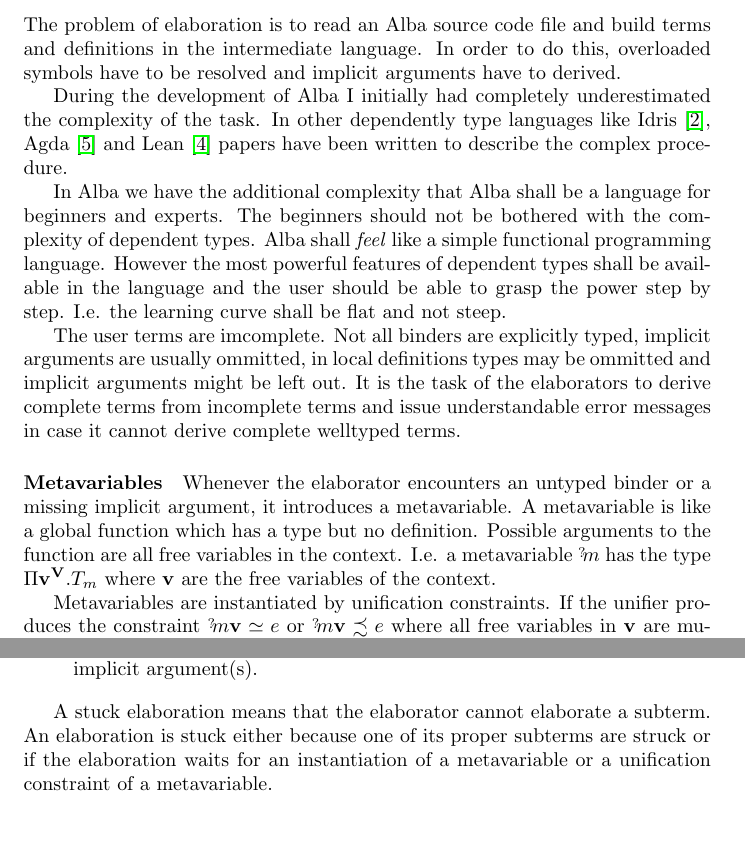
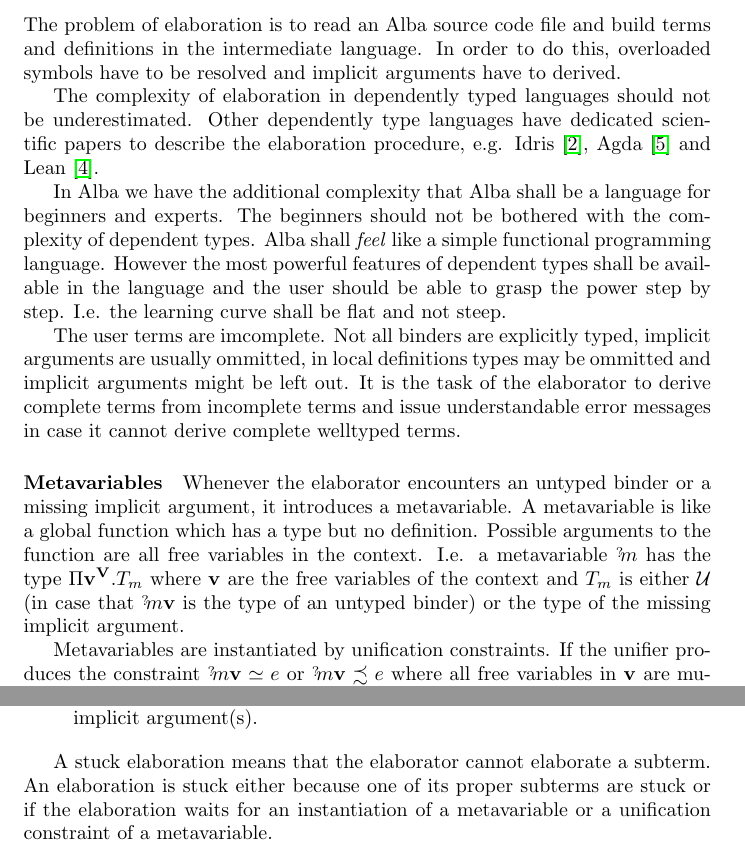
Before and after one commit to hbr/tex_alba_design, a LaTeX thesis (main_alba_design.tex, which reads elaboration.tex): two parts of pages 197 and 199 of 270, joined at a grey line, cut so that both start at the same text, the shorter picture padded with empty space. Compiled offline with pdfLaTeX.

Commit message:
Typos in 'Elaboration' corrected
	modified:   elaboration.tex

```diff
--- a/elaboration.tex
+++ b/elaboration.tex
@@ -4,10 +4,10 @@ The problem of elaboration is to read an Alba source code file and build terms
 and definitions in the intermediate language. In order to do this, overloaded
 symbols have to be resolved and implicit arguments have to derived.
 
-During the development of Alba I initially had completely underestimated the
-complexity of the task. In other dependently type languages like
-Idris~\cite{brady2013}, Agda~\cite{norell2007} and Lean~\cite{demoura2015} papers
-have been written to describe the complex procedure.
+The complexity of elaboration in dependently typed languages should not be
+underestimated. Other dependently type languages have dedicated scientific
+papers to describe the elaboration procedure, e.g.
+Idris~\cite{brady2013}, Agda~\cite{norell2007} and Lean~\cite{demoura2015}.
 
 In Alba we have the additional complexity that Alba shall be a language for
 beginners and experts. The beginners should not be bothered with the complexity
@@ -19,16 +19,19 @@ step. I.e. the learning curve shall be flat and not steep.
 
 The user terms are imcomplete. Not all binders are explicitly typed, implicit
 arguments are usually ommitted, in local definitions types may be ommitted and
-implicit arguments might be left out. It is the task of the elaborators to
+implicit arguments might be left out. It is the task of the elaborator to
 derive complete terms from incomplete terms and issue understandable error
 messages in case it cannot derive complete welltyped terms.
+
 
 \paragraph{Metavariables}
 Whenever the elaborator encounters an untyped binder or a missing implicit
 argument, it introduces a metavariable. A metavariable is like a global function
 which has a type but no definition. Possible arguments to the function are all
 free variables in the context. I.e. a metavariable $\meta{m}$ has the type $\Pi
-\vec{v}^\vec{V}. T_m$ where $\vec{v}$ are the free variables of the context.
+\vec{v}^\vec{V}. T_m$ where $\vec{v}$ are the free variables of the context and
+$T_m$ is either $\Any$ (in case that $\meta{m} \vec{v}$ is the type of an
+untyped binder) or the type of the missing implicit argument.
 
 Metavariables are instantiated by unification constraints. If the unifier
 produces the constraint $\meta{m} \vec{v} \unify e$ or $\meta{m} \vec{v}
@@ -134,7 +137,7 @@ various reasons.
 \end{description}
 
 A stuck elaboration means that the elaborator cannot elaborate a subterm. An
-elaboration is stuck either because one of its proper subterms are struck or if
+elaboration is stuck either because one of its proper subterms are stuck or if
 the elaboration waits for an instantiation of a metavariable or a unification
 constraint of a metavariable.
 
```
